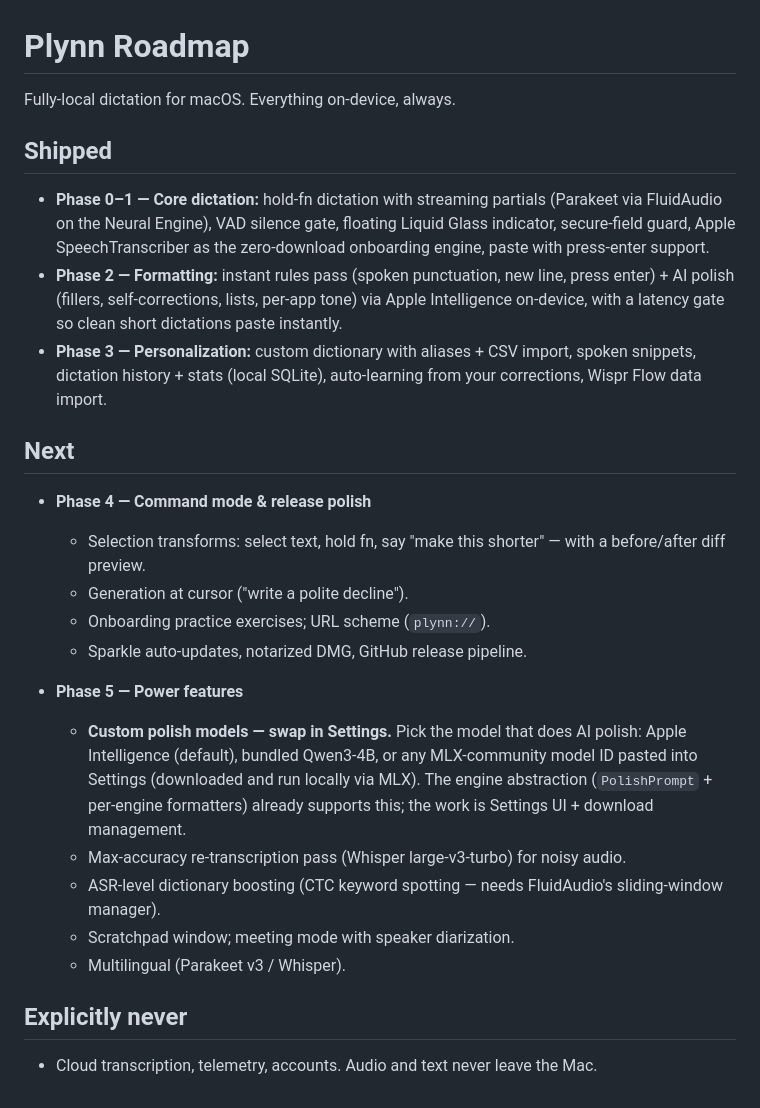
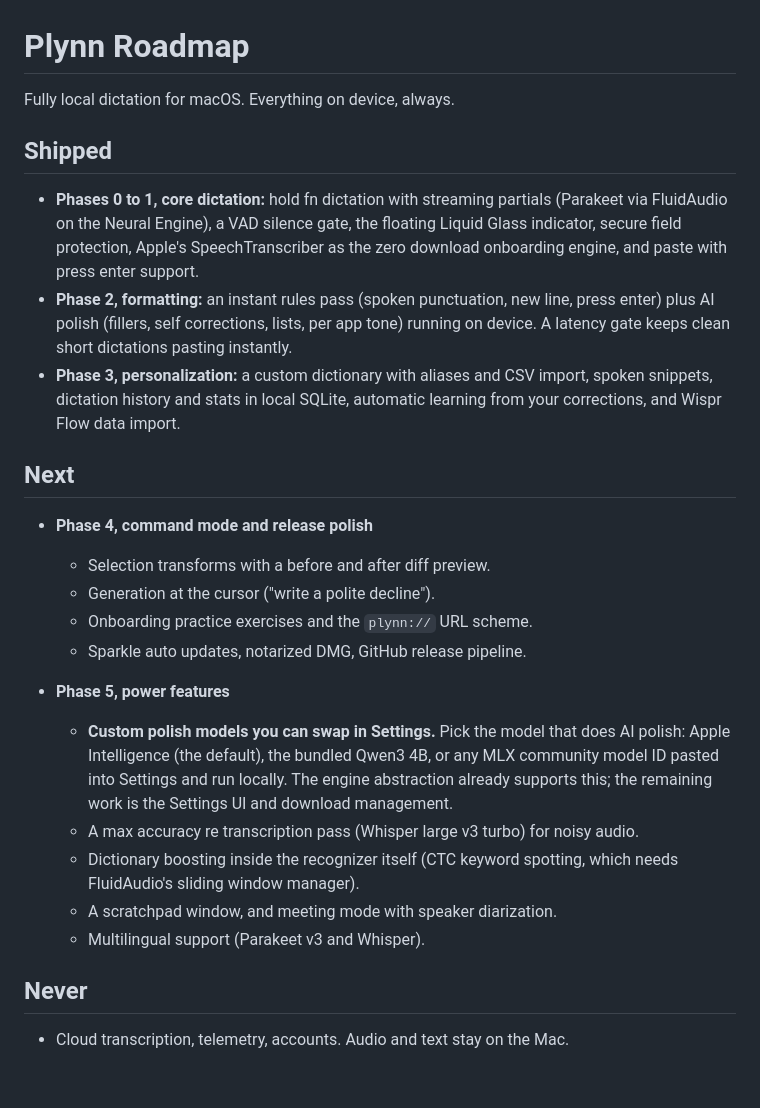
Before and after one commit to 31Carlton7/plynn, a Markdown page: docs/ROADMAP.md, the part around the change. Drawn GitHub-style.

```diff
--- a/docs/ROADMAP.md
+++ b/docs/ROADMAP.md
@@ -1,42 +1,43 @@
 # Plynn Roadmap
 
-Fully-local dictation for macOS. Everything on-device, always.
+Fully local dictation for macOS. Everything on device, always.
 
 ## Shipped
 
-- **Phase 0–1 — Core dictation:** hold-fn dictation with streaming partials
-  (Parakeet via FluidAudio on the Neural Engine), VAD silence gate, floating
-  Liquid Glass indicator, secure-field guard, Apple SpeechTranscriber as the
-  zero-download onboarding engine, paste with press-enter support.
-- **Phase 2 — Formatting:** instant rules pass (spoken punctuation, new line,
-  press enter) + AI polish (fillers, self-corrections, lists, per-app tone) via
-  Apple Intelligence on-device, with a latency gate so clean short dictations
-  paste instantly.
-- **Phase 3 — Personalization:** custom dictionary with aliases + CSV import,
-  spoken snippets, dictation history + stats (local SQLite), auto-learning
-  from your corrections, Wispr Flow data import.
+- **Phases 0 to 1, core dictation:** hold fn dictation with streaming partials
+  (Parakeet via FluidAudio on the Neural Engine), a VAD silence gate, the
+  floating Liquid Glass indicator, secure field protection, Apple's
+  SpeechTranscriber as the zero download onboarding engine, and paste with
+  press enter support.
+- **Phase 2, formatting:** an instant rules pass (spoken punctuation, new
+  line, press enter) plus AI polish (fillers, self corrections, lists, per
+  app tone) running on device. A latency gate keeps clean short dictations
+  pasting instantly.
+- **Phase 3, personalization:** a custom dictionary with aliases and CSV
+  import, spoken snippets, dictation history and stats in local SQLite,
+  automatic learning from your corrections, and Wispr Flow data import.
 
 ## Next
 
-- **Phase 4 — Command mode & release polish**
-  - Selection transforms: select text, hold fn, say "make this shorter" —
-    with a before/after diff preview.
-  - Generation at cursor ("write a polite decline").
-  - Onboarding practice exercises; URL scheme (`plynn://`).
-  - Sparkle auto-updates, notarized DMG, GitHub release pipeline.
+- **Phase 4, command mode and release polish**
+  - Selection transforms with a before and after diff preview.
+  - Generation at the cursor ("write a polite decline").
+  - Onboarding practice exercises and the `plynn://` URL scheme.
+  - Sparkle auto updates, notarized DMG, GitHub release pipeline.
 
-- **Phase 5 — Power features**
-  - **Custom polish models — swap in Settings.** Pick the model that does AI
-    polish: Apple Intelligence (default), bundled Qwen3-4B, or any MLX-community
-    model ID pasted into Settings (downloaded and run locally via MLX). The
-    engine abstraction (`PolishPrompt` + per-engine formatters) already
-    supports this; the work is Settings UI + download management.
-  - Max-accuracy re-transcription pass (Whisper large-v3-turbo) for noisy audio.
-  - ASR-level dictionary boosting (CTC keyword spotting — needs FluidAudio's
-    sliding-window manager).
-  - Scratchpad window; meeting mode with speaker diarization.
-  - Multilingual (Parakeet v3 / Whisper).
+- **Phase 5, power features**
+  - **Custom polish models you can swap in Settings.** Pick the model that
+    does AI polish: Apple Intelligence (the default), the bundled Qwen3 4B,
+    or any MLX community model ID pasted into Settings and run locally. The
+    engine abstraction already supports this; the remaining work is the
+    Settings UI and download management.
+  - A max accuracy re transcription pass (Whisper large v3 turbo) for noisy
+    audio.
+  - Dictionary boosting inside the recognizer itself (CTC keyword spotting,
+    which needs FluidAudio's sliding window manager).
+  - A scratchpad window, and meeting mode with speaker diarization.
+  - Multilingual support (Parakeet v3 and Whisper).
 
-## Explicitly never
+## Never
 
-- Cloud transcription, telemetry, accounts. Audio and text never leave the Mac.
+- Cloud transcription, telemetry, accounts. Audio and text stay on the Mac.
```
Also changed, not shown: README.md (+2 -0 lines), docs/INSTALL.md (+17 -17 lines), docs/assets/hero.png (added).
